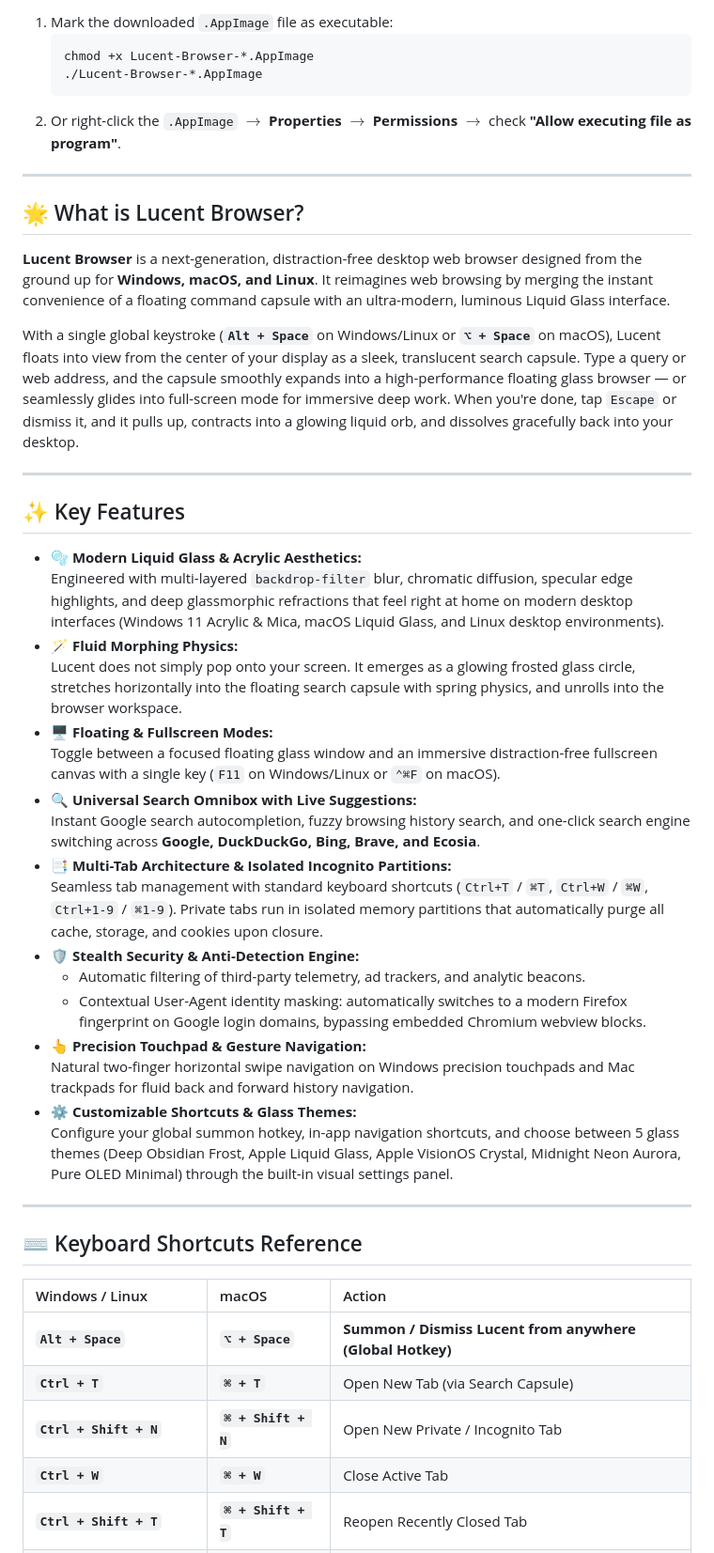
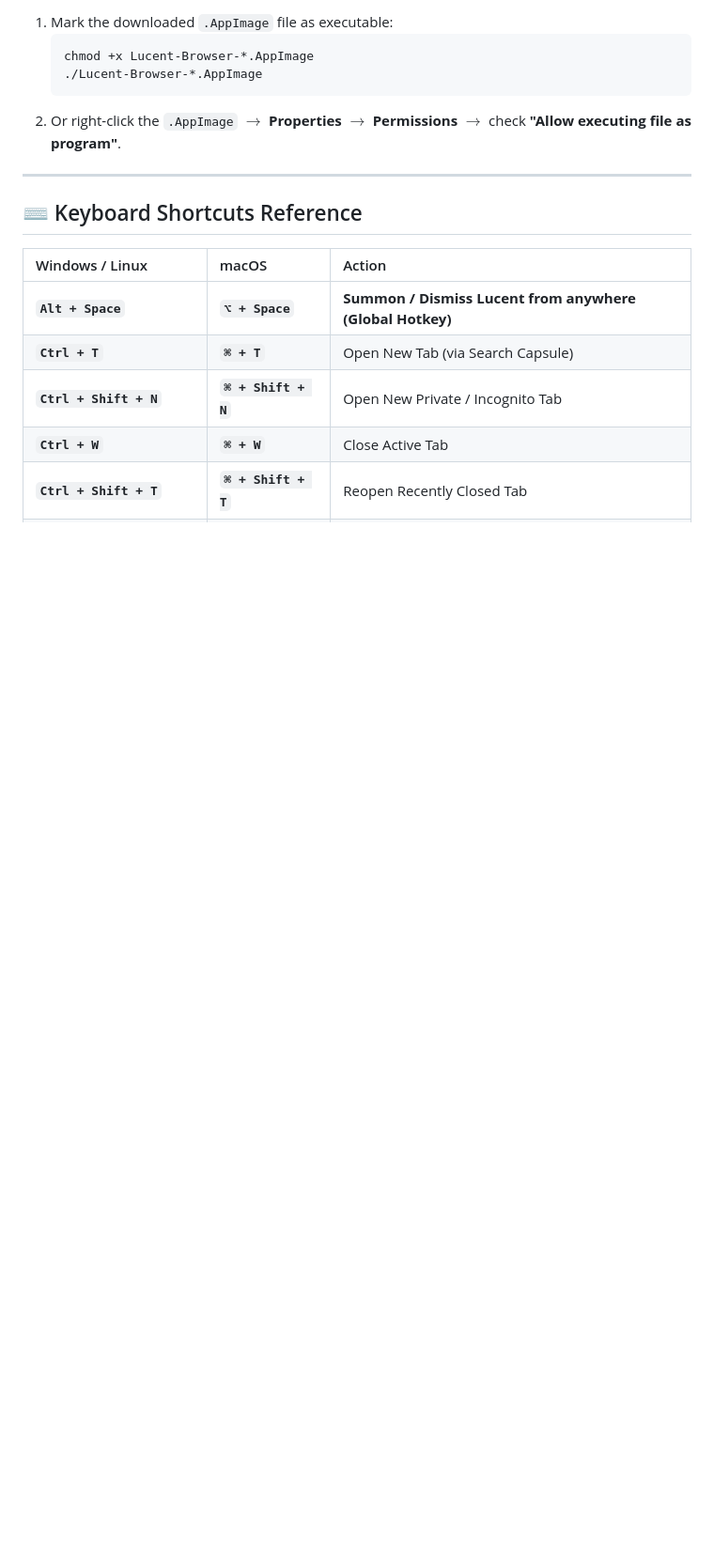
Before and after one commit to BBencht/Lucent-Browser, a Markdown page: README.md, the part around one of its changes. Shown at 94% size. Rendered like a GitHub page; blank space fills up the shorter version.

````diff
--- a/README.md
+++ b/README.md
@@ -59,36 +88,6 @@ macOS Gatekeeper flags unsigned downloaded applications by default. Choose which
    ./Lucent-Browser-*.AppImage
    ```
 2. Or right-click the `.AppImage` $\rightarrow$ **Properties** $\rightarrow$ **Permissions** $\rightarrow$ check **"Allow executing file as program"**.
-
----
-
-## 🌟 What is Lucent Browser?
-
-**Lucent Browser** is a next-generation, distraction-free desktop web browser designed from the ground up for **Windows, macOS, and Linux**. It reimagines web browsing by merging the instant convenience of a floating command capsule with an ultra-modern, luminous Liquid Glass interface.
-
-With a single global keystroke (**`Alt + Space`** on Windows/Linux or **`⌥ + Space`** on macOS), Lucent floats into view from the center of your display as a sleek, translucent search capsule. Type a query or web address, and the capsule smoothly expands into a high-performance floating glass browser — or seamlessly glides into full-screen mode for immersive deep work. When you're done, tap `Escape` or dismiss it, and it pulls up, contracts into a glowing liquid orb, and dissolves gracefully back into your desktop.
-
----
-
-## ✨ Key Features
-
-- 🫧 **Modern Liquid Glass & Acrylic Aesthetics:**
-  Engineered with multi-layered `backdrop-filter` blur, chromatic diffusion, specular edge highlights, and deep glassmorphic refractions that feel right at home on modern desktop interfaces (Windows 11 Acrylic & Mica, macOS Liquid Glass, and Linux desktop environments).
-- 🪄 **Fluid Morphing Physics:**
-  Lucent does not simply pop onto your screen. It emerges as a glowing frosted glass circle, stretches horizontally into the floating search capsule with spring physics, and unrolls into the browser workspace.
-- 🖥️ **Floating & Fullscreen Modes:**
-  Toggle between a focused floating glass window and an immersive distraction-free fullscreen canvas with a single key (`F11` on Windows/Linux or `⌃⌘F` on macOS).
-- 🔍 **Universal Search Omnibox with Live Suggestions:**
-  Instant Google search autocompletion, fuzzy browsing history search, and one-click search engine switching across **Google, DuckDuckGo, Bing, Brave, and Ecosia**.
-- 📑 **Multi-Tab Architecture & Isolated Incognito Partitions:**
-  Seamless tab management with standard keyboard shortcuts (`Ctrl+T` / `⌘T`, `Ctrl+W` / `⌘W`, `Ctrl+1-9` / `⌘1-9`). Private tabs run in isolated memory partitions that automatically purge all cache, storage, and cookies upon closure.
-- 🛡️ **Stealth Security & Anti-Detection Engine:**
-  - Automatic filtering of third-party telemetry, ad trackers, and analytic beacons.
-  - Contextual User-Agent identity masking: automatically switches to a modern Firefox fingerprint on Google login domains, bypassing embedded Chromium webview blocks.
-- 👆 **Precision Touchpad & Gesture Navigation:**
-  Natural two-finger horizontal swipe navigation on Windows precision touchpads and Mac trackpads for fluid back and forward history navigation.
-- ⚙️ **Customizable Shortcuts & Glass Themes:**
-  Configure your global summon hotkey, in-app navigation shortcuts, and choose between 5 glass themes (Deep Obsidian Frost, Apple Liquid Glass, Apple VisionOS Crystal, Midnight Neon Aurora, Pure OLED Minimal) through the built-in visual settings panel.
 
 ---
 
````
Also changed, not shown: other parts of README.md (+46 -17 lines).
